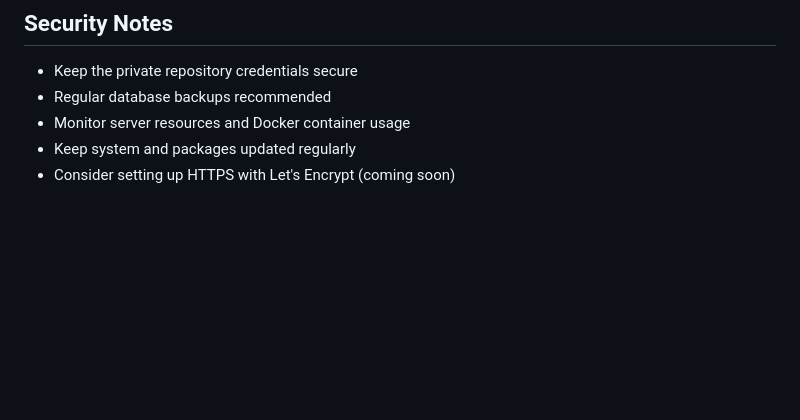
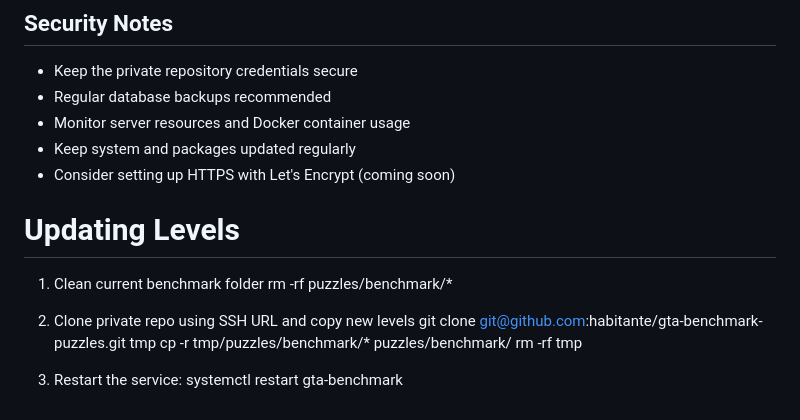
Before and after one commit to Habitante/gta-benchmark, a Markdown page: docs/deployment.md, the part around the change. Drawn GitHub-style; blank space fills up the shorter version.

Commit message:
Added instructions for updating the levels from the private repo

```diff
--- a/docs/deployment.md
+++ b/docs/deployment.md
@@ -151,3 +151,16 @@ systemctl status gta-benchmark
 - Monitor server resources and Docker container usage
 - Keep system and packages updated regularly
 - Consider setting up HTTPS with Let's Encrypt (coming soon)
+
+# Updating Levels
+
+1. Clean current benchmark folder
+rm -rf puzzles/benchmark/*
+
+2. Clone private repo using SSH URL and copy new levels
+git clone git@github.com:habitante/gta-benchmark-puzzles.git tmp
+cp -r tmp/puzzles/benchmark/* puzzles/benchmark/
+rm -rf tmp
+
+3. Restart the service:
+systemctl restart gta-benchmark
```
